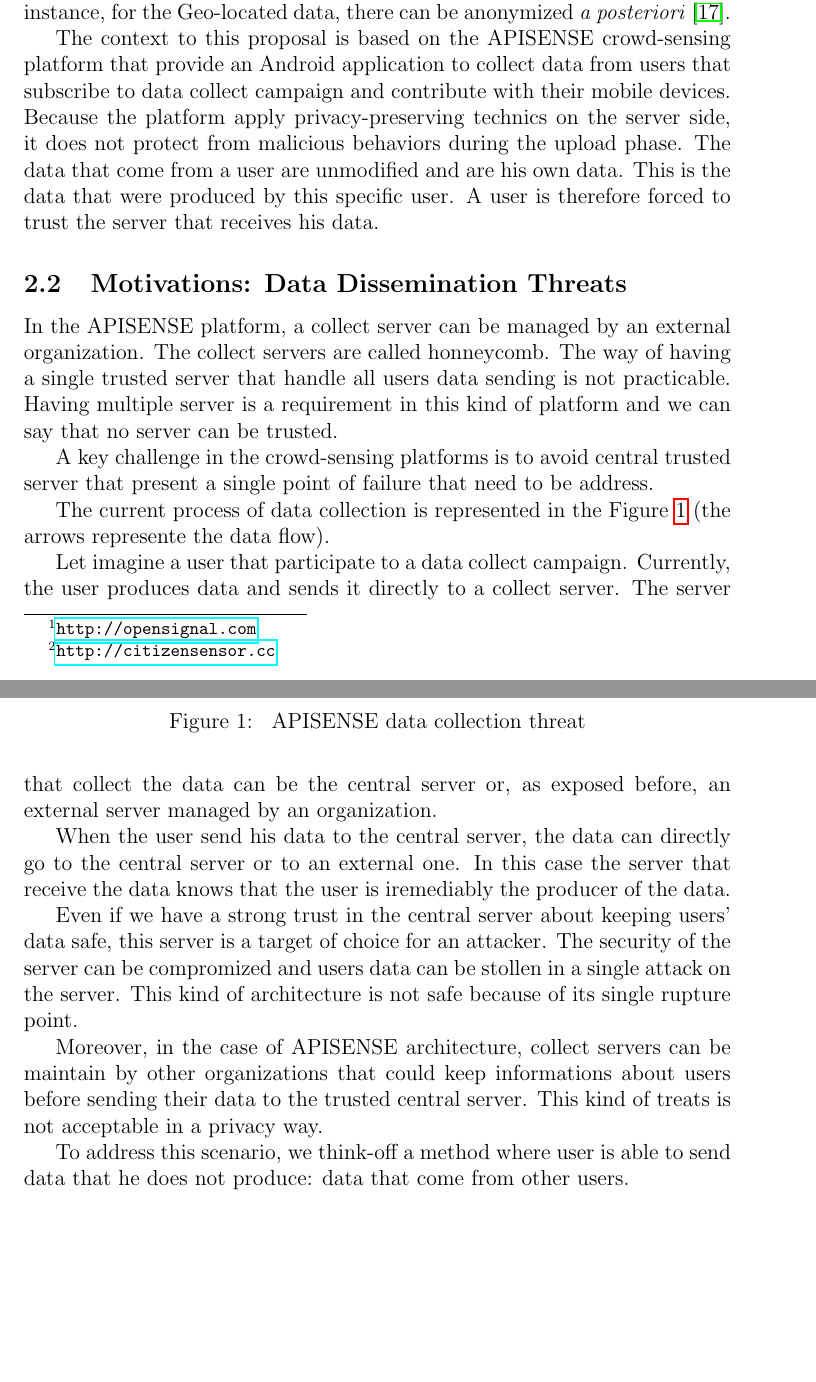
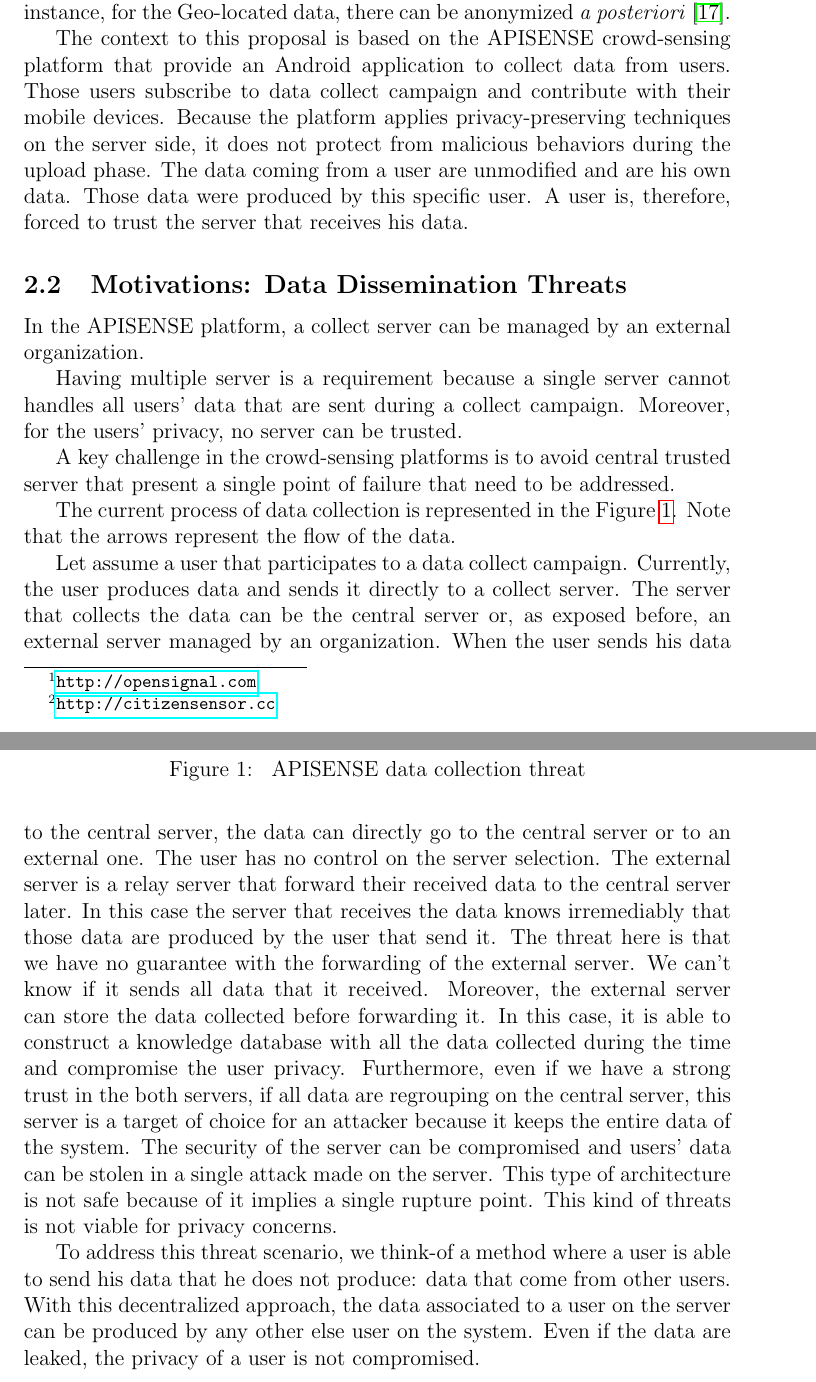
Before and after one commit to rsommerard/internship-report, a LaTeX paper (sommerard-internship.tex, which reads sections/context_motivations.tex): two parts of pages 6 and 7 of 25, joined at a grey line, cut so that both start at the same text, the shorter picture padded with empty space. Compiled offline with pdfLaTeX.

Commit message:
Context and Motivations done

```diff
--- a/sections/context_motivations.tex
+++ b/sections/context_motivations.tex
@@ -13,22 +16,21 @@ At last, if a crowd-sensing platform does not care about the privacy of its user
 To the best of our knowledge, privacy-preserving techniques are often deployed on the server side~\cite{DBLP:conf/mobisys/CorneliusKKPST08}~\cite{DBLP:conf/dais/HadererRS13}.
 For instance, for the Geo-located data, there can be anonymized \emph{a posteriori}~\cite{DBLP:conf/icdcs/PrimaultMB15}.
 
-The context to this proposal is based on the APISENSE crowd-sensing platform that provide an Android application to collect data from users that subscribe to data collect campaign and contribute with their mobile devices.
-Because the platform apply privacy-preserving technics on the server side, it does not protect from malicious behaviors during the upload phase.
-The data that come from a user are unmodified and are his own data.
-This is the data that were produced by this specific user.
-A user is therefore forced to trust the server that receives his data.
+The context to this proposal is based on the APISENSE crowd-sensing platform that provide an Android application to collect data from users.
+Those users subscribe to data collect campaign and contribute with their mobile devices.
+Because the platform applies privacy-preserving techniques on the server side, it does not protect from malicious behaviors during the upload phase.
+The data coming from a user are unmodified and are his own data.
+Those data were produced by this specific user.
+A user is, therefore, forced to trust the server that receives his data.
 
 \subsection{Motivations: Data Dissemination Threats}
 
 In the APISENSE platform, a collect server can be managed by an external organization.
-The collect servers are called honneycomb.
-The way of having a single trusted server that handle all users data sending is not practicable.
-Having multiple server is a requirement in this kind of platform and we can say that no server can be trusted.
 
-A key challenge in the crowd-sensing platforms is to avoid central trusted server that present a single point of failure that need to be address.
+Having multiple server is a requirement because a single server cannot handles all users' data that are sent during a collect campaign.
+Moreover, for the users' privacy, no server can be trusted.
 
-The current process of data collection is represented in the Figure~\ref{Threat} (the arrows represente the data flow).
+A key challenge in the crowd-sensing platforms is to avoid central trusted server that present a single point of failure that need to be addressed.
 
 \begin{figure*}[h]
     \centering
@@ -36,27 +38,28 @@ The current process of data collection is represented in the Figure~\ref{Threat}
     \caption{\label{Threat} APISENSE data collection threat}
 \end{figure*}
 
-%%%%%%%%%%%%%%%%%%%%%%%%%%%%%%%%%%%%%%%%%%%%%
+The current process of data collection is represented in the Figure~\ref{Threat}.
+Note that the arrows represent the flow of the data.
 
-Let imagine a user that participate to a data collect campaign.
+Let assume a user that participates to a data collect campaign.
 Currently, the user produces data and sends it directly to a collect server.
-The server that collect the data can be the central server or, as exposed before, an external server managed by an organization.
+The server that collects the data can be the central server or, as exposed before, an external server managed by an organization.
+When the user sends his data to the central server, the data can directly go to the central server or to an external one.
+The user has no control on the server selection.
+The external server is a relay server that forward their received data to the central server later.
+In this case the server that receives the data knows irremediably that those data are produced by the user that send it.
+The threat here is that we have no guarantee with the forwarding of the external server.
+We can't know if it sends all data that it received.
+Moreover, the external server can store the data collected before forwarding it.
+In this case, it is able to construct a knowledge database with all the data collected during the time and compromise the user privacy.
+Furthermore, even if we have a strong trust in the both servers, if all data are regrouping on the central server, this server is a target of choice for an attacker because it keeps the entire data of the system.
+The security of the server can be compromised and users' data can be stolen in a single attack made on the server.
+This type of architecture is not safe because of it implies a single rupture point.
+This kind of threats is not viable for privacy concerns.
 
-When the user send his data to the central server, the data can directly go to the central server or to an external one.
-In this case the server that receive the data knows that the user is iremediably the producer of the data.
-
-Even if we have a strong trust in the central server about keeping users' data safe, this server is a target of choice for an attacker.
-The security of the server can be compromized and users data can be stollen in a single attack on the server.
-This kind of architecture is not safe because of its single rupture point.
-
-Moreover, in the case of APISENSE architecture, collect servers can be maintain by other organizations that could keep informations about users before sending their data to the trusted central server.
-This kind of treats is not acceptable in a privacy way.
-
-To address this scenario, we think-off a method where user is able to send data that he does not produce: data that come from other users.
-
-
-
-%%%% OK
+To address this threat scenario, we think-of a method where a user is able to send his data that he does not produce: data that come from other users.
+With this decentralized approach, the data associated to a user on the server can be produced by any other else user on the system.
+Even if the data are leaked, the privacy of a user is not compromised.
 
 \subsection{Goals: Enabling Decentralized Dissemination}
 
```
Also changed, not shown: sections/context_motivations.tex (5 more changed lines).
